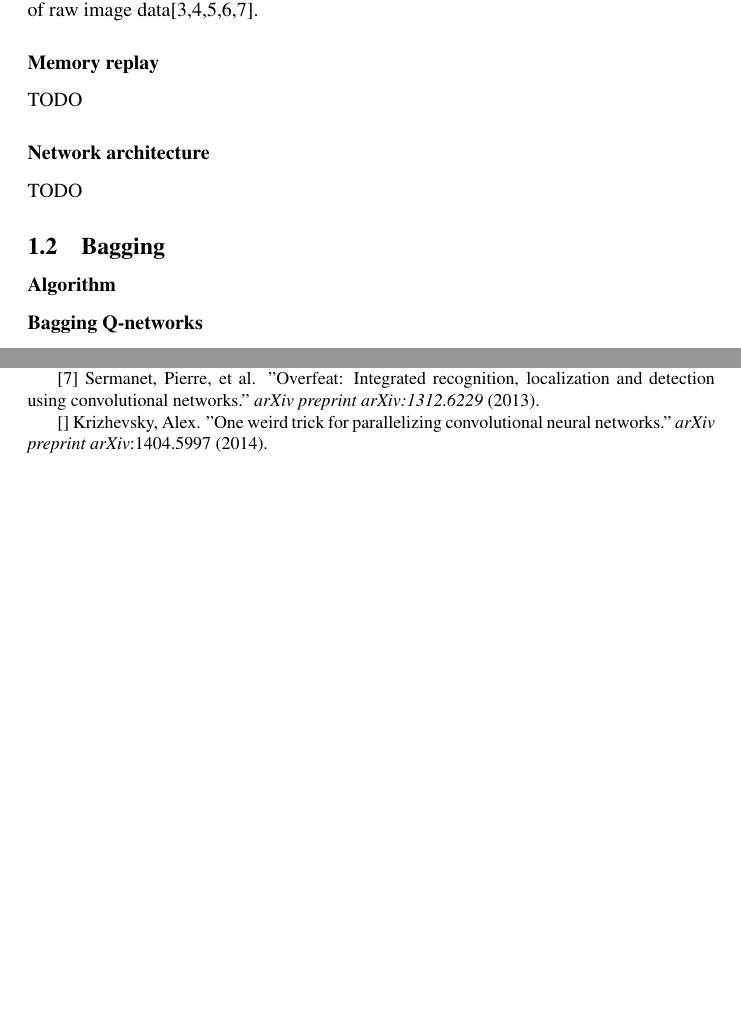
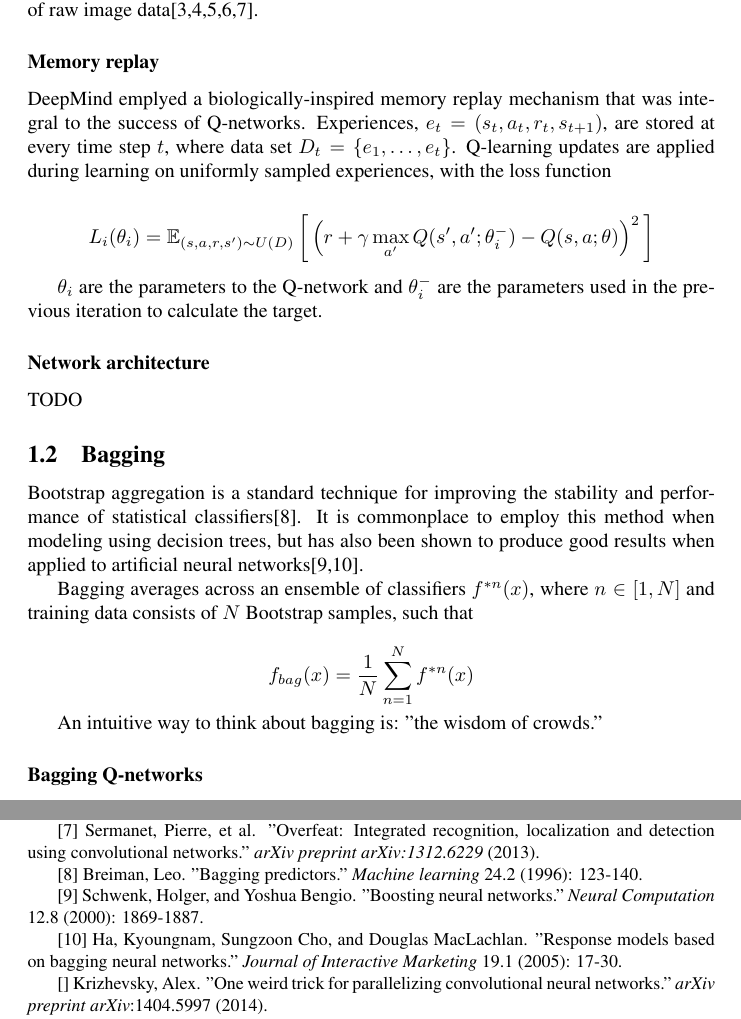
Before and after one commit to jamiis/q-deep-eye, a LaTeX paper (report/report.tex): two parts of pages 2 and 5 of 9 before the commit and two parts of pages 2 and 5 of 10 after it, joined at a grey line, cut so that both start at the same text, the shorter picture padded with empty space. Compiled offline with LaTeX, dvips and Ghostscript; a LaTeX package or settings file that is missing is left out.

Commit message:
adds sections for memory replay and bagging

```diff
--- a/report/report.tex
+++ b/report/report.tex
@@ -9,7 +9,7 @@
 
 \DeclareMathOperator{\E}{\mathbb{E}}
 
-\title{Bootstrap Aggregation of Deep Q-Networks}
+\title{Bagging Deep Q-Networks}
 
 \author{
 Jamis Johnson, Lance Legal, Angus Ding \\
@@ -70,16 +70,40 @@ $Q(s,a;\theta) \approx Q^*(s,a)$. Spatial, convolutional neural networks have dr
 the accuracy of image recognition tasks in recent years are therefore a natural fit as a
 state-space function approximator of raw image data[3,4,5,6,7].
 
+\subsubsection*{Memory replay}
+DeepMind emplyed a biologically-inspired memory replay mechanism that was integral
+to the success of Q-networks. Experiences, $e_t = (s_t,a_t,r_t,s_{t+1})$, are stored
+at every time step $t$, where data set $ D_t = \{ e_{1}, \dots, e_{t} \} $.
+Q-learning updates are applied during learning on uniformly sampled experiences,
+with the loss function
 
-\subsubsection*{Memory replay}
-TODO
+\[
+L_i(\theta_i) = \E_{(s,a,r,s') \sim U(D)} \bigg[
+    \left( r + \gamma \max_{a'} Q(s',a';\theta^-_i) - Q(s,a;\theta)\right)^2
+\bigg]
+\]
+
+$\theta_i$ are the parameters to the Q-network and $\theta^-_i$ are the parameters used
+in the previous iteration to calculate the target.
 
 \subsubsection*{Network architecture}
 TODO
 
+\subsection{Bagging}
+Bootstrap aggregation is a standard technique for improving the stability
+and performance of statistical classifiers[8].
+It is commonplace to employ this method when modeling using decision trees, but has
+also been shown to produce good results when applied to artificial neural networks[9,10].
 
-\subsection{Bagging}
-\subsubsection*{Algorithm}
+Bagging averages across an ensemble of classifiers $f^{*n}(x)$, where $n \in [1,N]$
+and training data consists of $N$ Bootstrap samples, such that
+
+\[
+f_{bag}(x) = \frac{1}{N} \sum_{n=1}^{N} f^{*n}(x)
+\]
+
+An intuitive way to think about bagging is: "the wisdom of crowds."
+
 \subsubsection*{Bagging Q-networks}
 
 \subsection{Alternate Approaches Considererd}
@@ -165,6 +189,12 @@ learning." {\it Nature} 518.7540 (2015): 529-533.
 [6] He, Kaiming, et al. "Delving deep into rectifiers: Surpassing human-level performance on imagenet classification." {\it arXiv preprint arXiv:1502.01852} (2015).
 
 [7] Sermanet, Pierre, et al. "Overfeat: Integrated recognition, localization and detection using convolutional networks." {\it arXiv preprint arXiv:1312.6229} (2013).
+
+[8] Breiman, Leo. "Bagging predictors." {\it Machine learning} 24.2 (1996): 123-140.
+
+[9] Schwenk, Holger, and Yoshua Bengio. "Boosting neural networks." {\it Neural Computation} 12.8 (2000): 1869-1887.
+
+[10] Ha, Kyoungnam, Sungzoon Cho, and Douglas MacLachlan. "Response models based on bagging neural networks." {\it Journal of Interactive Marketing} 19.1 (2005): 17-30.
 
 [] Krizhevsky, Alex. "One weird trick for parallelizing convolutional neural networks." {\it arXiv preprint arXiv}:1404.5997 (2014).
 
```
Also changed, not shown: report/report.pdf.
